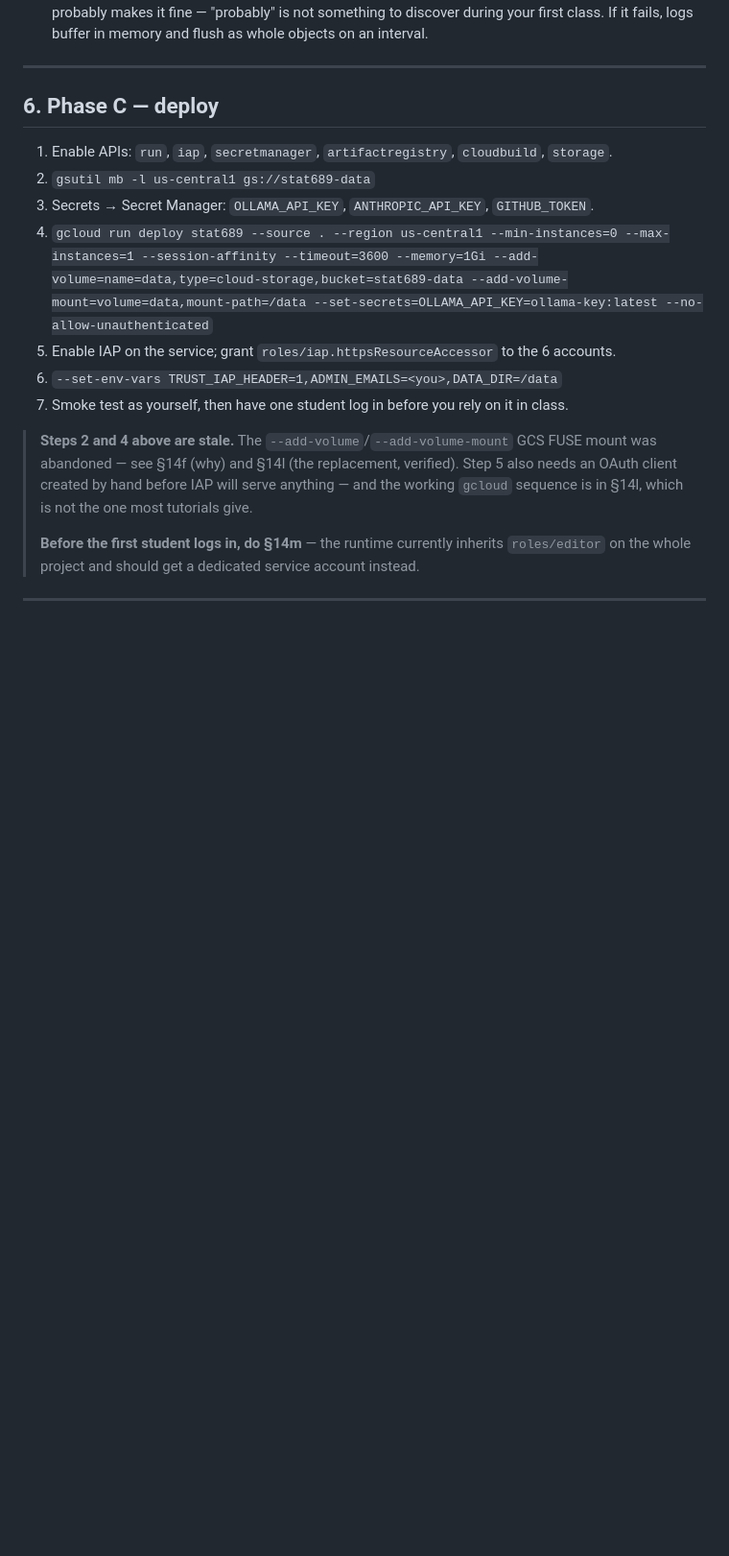
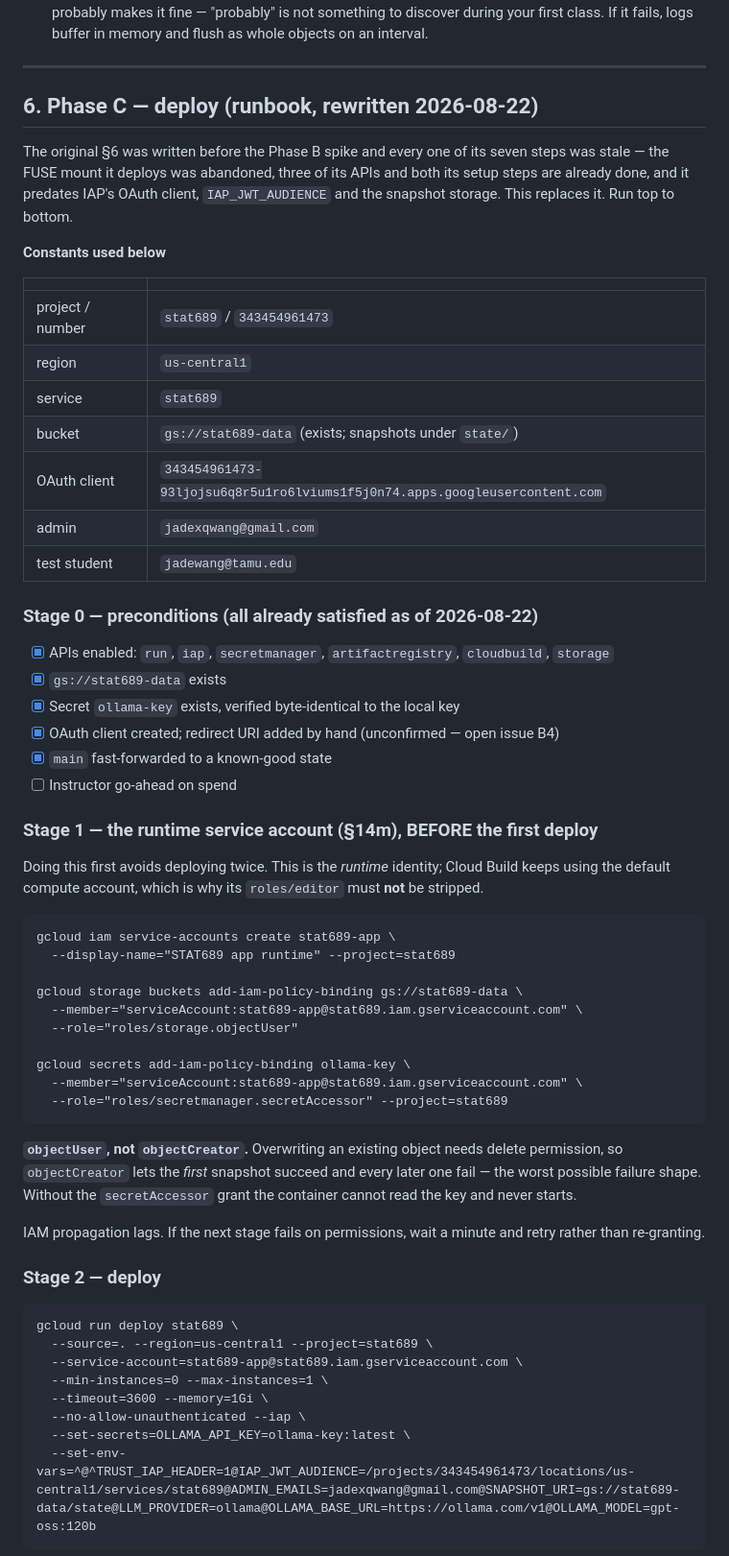
Before and after one commit to jadexq/STAT689-website, a Markdown page: plan/gcp-deployment-plan.md, the part around one of its changes. Shown at 96% size. Rendered like a GitHub page; blank space fills up the shorter version.

````diff
--- a/plan/gcp-deployment-plan.md
+++ b/plan/gcp-deployment-plan.md
@@ -231,26 +231,70 @@ Two things I will not guess at. A hello-world Cloud Run service, no app code:
 
 ---
 
-## 6. Phase C — deploy
+## 6. Phase C — deploy (runbook, rewritten 2026-08-22)
 
-1. Enable APIs: `run`, `iap`, `secretmanager`, `artifactregistry`, `cloudbuild`, `storage`.
-2. `gsutil mb -l us-central1 gs://stat689-data`
-3. Secrets → Secret Manager: `OLLAMA_API_KEY`, `ANTHROPIC_API_KEY`, `GITHUB_TOKEN`.
-4. `gcloud run deploy stat689 --source . --region us-central1 --min-instances=0
-   --max-instances=1 --session-affinity --timeout=3600 --memory=1Gi
-   --add-volume=name=data,type=cloud-storage,bucket=stat689-data
-   --add-volume-mount=volume=data,mount-path=/data
-   --set-secrets=OLLAMA_API_KEY=ollama-key:latest --no-allow-unauthenticated`
-5. Enable IAP on the service; grant `roles/iap.httpsResourceAccessor` to the 6 accounts.
-6. `--set-env-vars TRUST_IAP_HEADER=1,ADMIN_EMAILS=<you>,DATA_DIR=/data`
-7. Smoke test as yourself, then have one student log in before you rely on it in class.
+The original §6 was written before the Phase B spike and every one of its seven steps was
+stale — the FUSE mount it deploys was abandoned, three of its APIs and both its setup steps
+are already done, and it predates IAP's OAuth client, `IAP_JWT_AUDIENCE` and the snapshot
+storage. This replaces it. Run top to bottom.
 
-> **Steps 2 and 4 above are stale.** The `--add-volume`/`--add-volume-mount` GCS FUSE mount was
-> abandoned — see §14f (why) and §14l (the replacement, verified). Step 5 also needs an OAuth
-> client created by hand before IAP will serve anything — and the working `gcloud` sequence is
-> in §14l, which is not the one most tutorials give.
->
-> **Before the first student logs in, do §14m** — the runtime currently inherits
-> `roles/editor` on the whole project and should get a dedicated service account instead.
+**Constants used below**
 
----
+| | |
+|---|---|
+| project / number | `stat689` / `343454961473` |
+| region | `us-central1` |
+| service | `stat689` |
+| bucket | `gs://stat689-data` (exists; snapshots under `state/`) |
+| OAuth client | `343454961473-93ljojsu6q8r5u1ro6lviums1f5j0n74.apps.googleusercontent.com` |
+| admin | `jadexqwang@gmail.com` |
+| test student | `jadewang@tamu.edu` |
+
+### Stage 0 — preconditions (all already satisfied as of 2026-08-22)
+
+- [x] APIs enabled: `run`, `iap`, `secretmanager`, `artifactregistry`, `cloudbuild`, `storage`
+- [x] `gs://stat689-data` exists
+- [x] Secret `ollama-key` exists, verified byte-identical to the local key
+- [x] OAuth client created; redirect URI added by hand (unconfirmed — open issue B4)
+- [x] `main` fast-forwarded to a known-good state
+- [ ] Instructor go-ahead on spend
+
+### Stage 1 — the runtime service account (§14m), BEFORE the first deploy
+
+Doing this first avoids deploying twice. This is the *runtime* identity; Cloud Build keeps
+using the default compute account, which is why its `roles/editor` must **not** be stripped.
+
+```
+gcloud iam service-accounts create stat689-app \
+  --display-name="STAT689 app runtime" --project=stat689
+
+gcloud storage buckets add-iam-policy-binding gs://stat689-data \
+  --member="serviceAccount:stat689-app@stat689.iam.gserviceaccount.com" \
+  --role="roles/storage.objectUser"
+
+gcloud secrets add-iam-policy-binding ollama-key \
+  --member="serviceAccount:stat689-app@stat689.iam.gserviceaccount.com" \
+  --role="roles/secretmanager.secretAccessor" --project=stat689
+```
+
+**`objectUser`, not `objectCreator`.** Overwriting an existing object needs delete permission,
+so `objectCreator` lets the *first* snapshot succeed and every later one fail — the worst
+possible failure shape. Without the `secretAccessor` grant the container cannot read the key
+and never starts.
+
+IAM propagation lags. If the next stage fails on permissions, wait a minute and retry rather
+than re-granting.
+
+### Stage 2 — deploy
+
+```
+gcloud run deploy stat689 \
+  --source=. --region=us-central1 --project=stat689 \
+  --service-account=stat689-app@stat689.iam.gserviceaccount.com \
+  --min-instances=0 --max-instances=1 \
+  --timeout=3600 --memory=1Gi \
+  --no-allow-unauthenticated --iap \
+  --set-secrets=OLLAMA_API_KEY=ollama-key:latest \
+  --set-env-vars=^@^TRUST_IAP_HEADER=1@IAP_JWT_AUDIENCE=/projects/343454961473/locations/us-central1/services/stat689@ADMIN_EMAILS=jadexqwang@gmail.com@SNAPSHOT_URI=gs://stat689-data/state@LLM_PROVIDER=ollama@OLLAMA_BASE_URL=https://ollama.com/v1@OLLAMA_MODEL=gpt-oss:120b
+```
+
````
Also changed, not shown: other parts of plan/gcp-deployment-plan.md (+66 -0 lines), plan/open-issues.md (+4 -5 lines).
